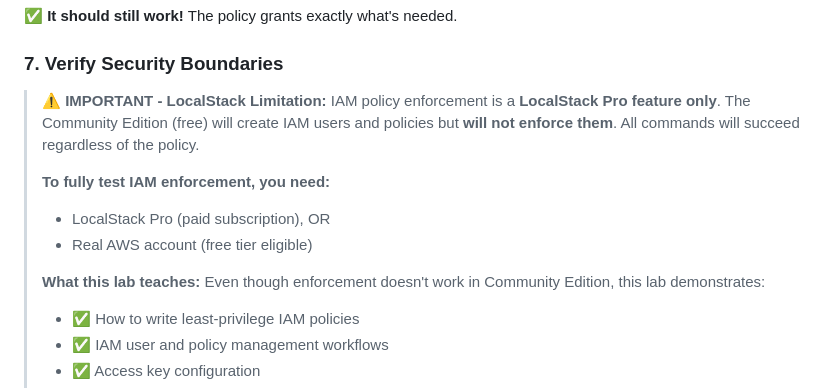
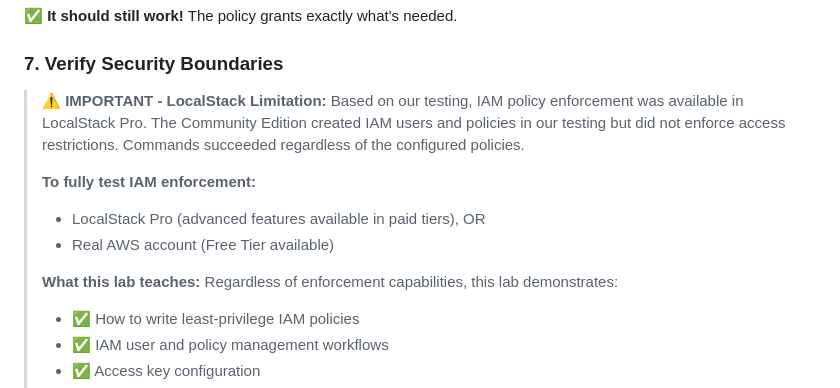
Before and after one commit to wjs4572/aws-localstack-lab, a Markdown page: LAB_INSTRUCTIONS.md, the part around the change. Drawn GitHub-style.

```diff
--- a/LAB_INSTRUCTIONS.md
+++ b/LAB_INSTRUCTIONS.md
@@ -109,13 +109,13 @@ Now run the pipeline with restricted permissions:
 ### 7. Verify Security Boundaries
 
 > **⚠️ IMPORTANT - LocalStack Limitation:**
-> IAM policy enforcement is a **LocalStack Pro feature only**. The Community Edition (free) will create IAM users and policies but **will not enforce them**. All commands will succeed regardless of the policy.
+> Based on our testing, IAM policy enforcement was available in LocalStack Pro. The Community Edition created IAM users and policies in our testing but did not enforce access restrictions. Commands succeeded regardless of the configured policies.
 >
-> **To fully test IAM enforcement, you need:**
-> - LocalStack Pro (paid subscription), OR
-> - Real AWS account (free tier eligible)
+> **To fully test IAM enforcement:**
+> - LocalStack Pro (advanced features available in paid tiers), OR
+> - Real AWS account (Free Tier available)
 >
-> **What this lab teaches:** Even though enforcement doesn't work in Community Edition, this lab demonstrates:
+> **What this lab teaches:** Regardless of enforcement capabilities, this lab demonstrates:
 > - ✅ How to write least-privilege IAM policies
 > - ✅ IAM user and policy management workflows
 > - ✅ Access key configuration
```
Also changed, not shown: AWS_SETUP.md (added, +333 -0 lines), README.md (+25 -21 lines).
